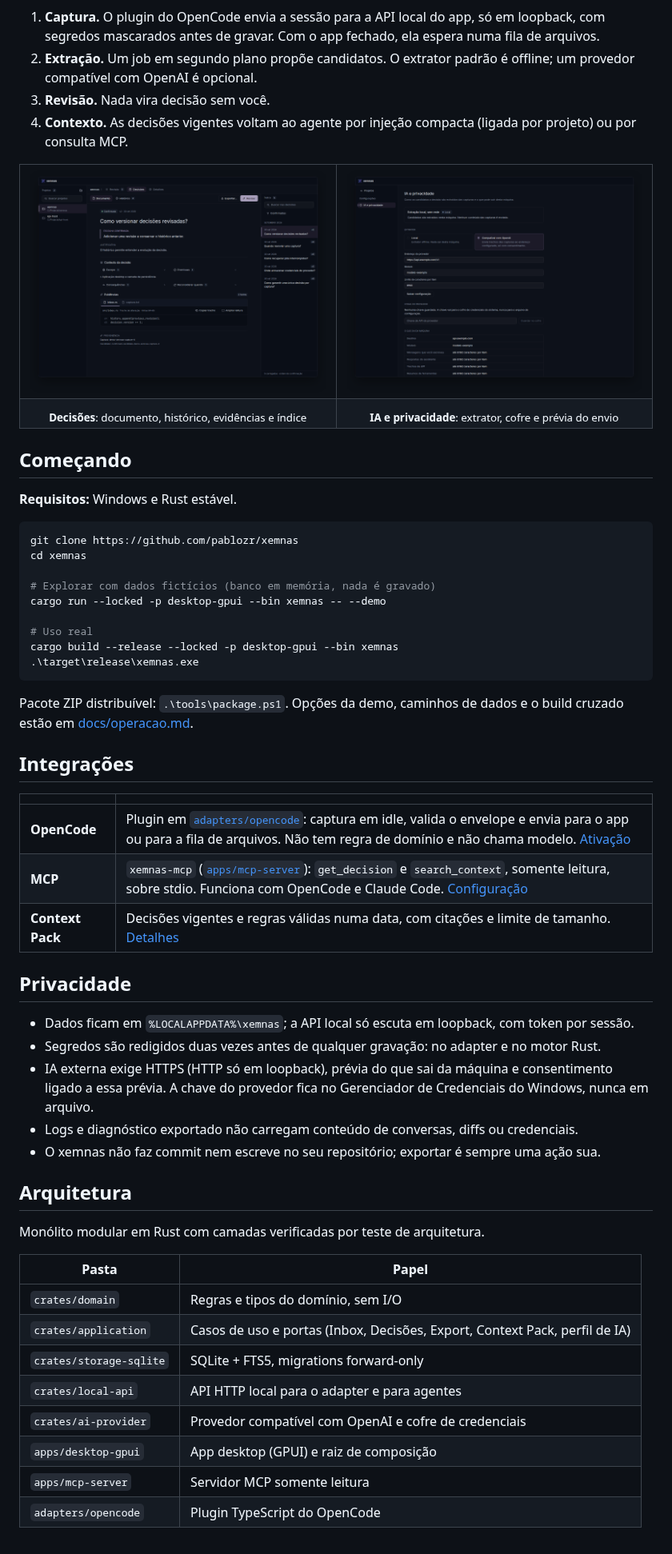
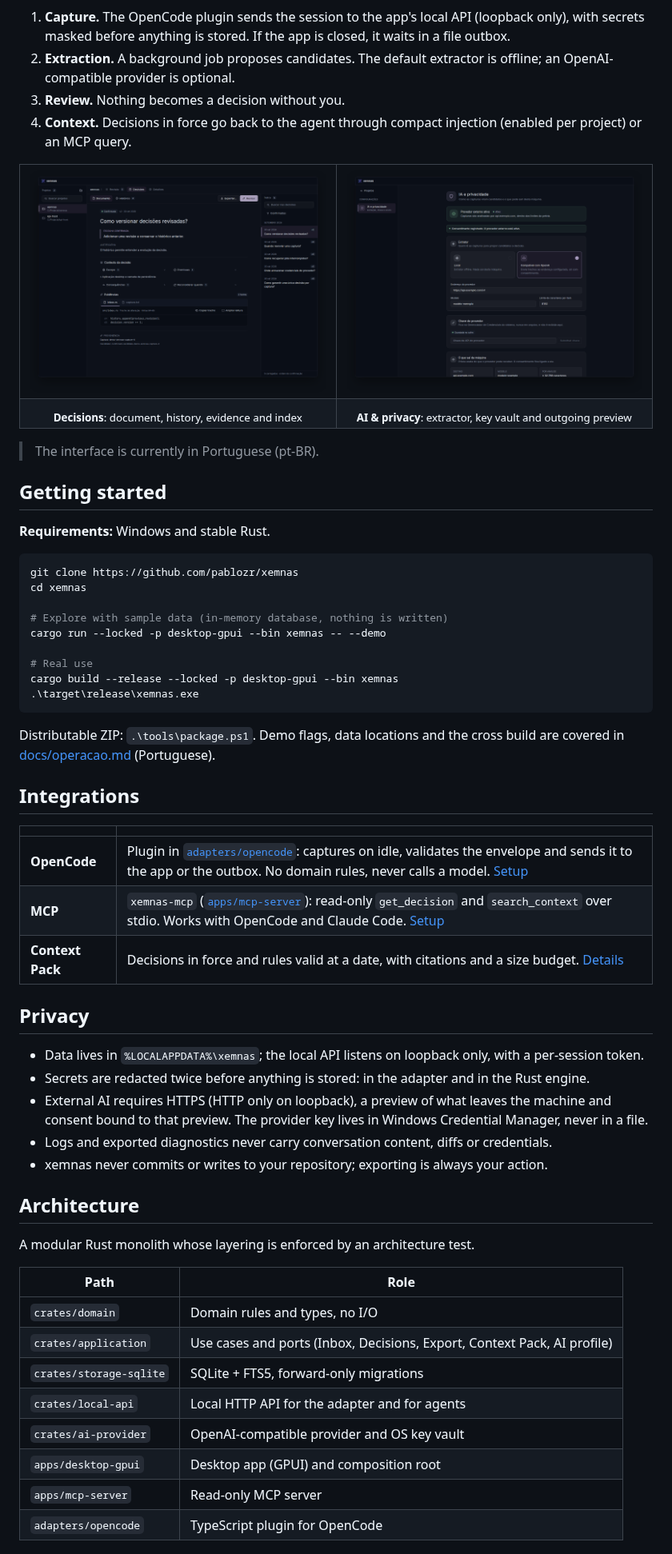
Before and after one commit to pablozr/xemnas, a Markdown page: README.md, the part around one of its changes. Shown at 80% size. Rendered like a GitHub page; pictures changed too: docs/assets/readme/decisions.png, docs/assets/readme/settings.png.

````diff
--- a/README.md
+++ b/README.md
@@ -52,14 +53,13 @@ flowchart LR
     D -->|"Context Pack · MCP"| A
 ```
 
-1. **Captura.** O plugin do OpenCode envia a sessão para a API local do app, só em
-   loopback, com segredos mascarados antes de gravar. Com o app fechado, ela espera numa
-   fila de arquivos.
-2. **Extração.** Um job em segundo plano propõe candidatos. O extrator padrão é offline;
-   um provedor compatível com OpenAI é opcional.
-3. **Revisão.** Nada vira decisão sem você.
-4. **Contexto.** As decisões vigentes voltam ao agente por injeção compacta (ligada por
-   projeto) ou por consulta MCP.
+1. **Capture.** The OpenCode plugin sends the session to the app's local API (loopback only),
+   with secrets masked before anything is stored. If the app is closed, it waits in a file outbox.
+2. **Extraction.** A background job proposes candidates. The default extractor is offline; an
+   OpenAI-compatible provider is optional.
+3. **Review.** Nothing becomes a decision without you.
+4. **Context.** Decisions in force go back to the agent through compact injection (enabled per
+   project) or an MCP query.
 
 <table>
   <tr>
@@ -68,58 +68,60 @@ flowchart LR
   </tr>
   <tr>
-    <td align="center"><sub><b>Decisões</b>: documento, histórico, evidências e índice</sub></td>
-    <td align="center"><sub><b>IA e privacidade</b>: extrator, cofre e prévia do envio</sub></td>
+    <td align="center"><sub><b>Decisions</b>: document, history, evidence and index</sub></td>
+    <td align="center"><sub><b>AI &amp; privacy</b>: extractor, key vault and outgoing preview</sub></td>
   </tr>
 </table>
 
-## Começando
+> The interface is currently in Portuguese (pt-BR).
 
-**Requisitos:** Windows e Rust estável.
+## Getting started
+
+**Requirements:** Windows and stable Rust.
 
 ```powershell
 git clone https://github.com/pablozr/xemnas
 cd xemnas
 
-# Explorar com dados fictícios (banco em memória, nada é gravado)
+# Explore with sample data (in-memory database, nothing is written)
 cargo run --locked -p desktop-gpui --bin xemnas -- --demo
 
-# Uso real
+# Real use
 cargo build --release --locked -p desktop-gpui --bin xemnas
 .\target\release\xemnas.exe
 ```
 
-Pacote ZIP distribuível: `.\tools\package.ps1`. Opções da demo, caminhos de dados e o
-build cruzado estão em [docs/operacao.md](docs/operacao.md).
+Distributable ZIP: `.\tools\package.ps1`. Demo flags, data locations and the cross build are
+covered in [docs/operacao.md](docs/operacao.md) (Portuguese).
 
-## Integrações
+## Integrations
 
 | | |
 | --- | --- |
-| **OpenCode** | Plugin em [`adapters/opencode`](adapters/opencode): captura em idle, valida o envelope e envia para o app ou para a fila de arquivos. Não tem regra de domínio e não chama modelo. [Ativação](docs/operacao.md#integração-com-o-opencode) |
-| **MCP** | `xemnas-mcp` ([`apps/mcp-server`](apps/mcp-server)): `get_decision` e `search_context`, somente leitura, sobre stdio. Funciona com OpenCode e Claude Code. [Configuração](docs/fase-5/01-mcp-leitura.md) |
-| **Context Pack** | Decisões vigentes e regras válidas numa data, com citações e limite de tamanho. [Detalhes](docs/fase-3/01-context-pack-manual.md) |
+| **OpenCode** | Plugin in [`adapters/opencode`](adapters/opencode): captures on idle, validates the envelope and sends it to the app or the outbox. No domain rules, never calls a model. [Setup](docs/operacao.md#integração-com-o-opencode) |
+| **MCP** | `xemnas-mcp` ([`apps/mcp-server`](apps/mcp-server)): read-only `get_decision` and `search_context` over stdio. Works with OpenCode and Claude Code. [Setup](docs/fase-5/01-mcp-leitura.md) |
+| **Context Pack** | Decisions in force and rules valid at a date, with citations and a size budget. [Details](docs/fase-3/01-context-pack-manual.md) |
 
-## Privacidade
+## Privacy
 
-- Dados ficam em `%LOCALAPPDATA%\xemnas`; a API local só escuta em loopback, com token por sessão.
-- Segredos são redigidos duas vezes antes de qualquer gravação: no adapter e no motor Rust.
-- IA externa exige HTTPS (HTTP só em loopback), prévia do que sai da máquina e consentimento ligado a essa prévia.
-  A chave do provedor fica no Gerenciador de Credenciais do Windows, nunca em arquivo.
-- Logs e diagnóstico exportado não carregam conteúdo de conversas, diffs ou credenciais.
-- O xemnas não faz commit nem escreve no seu repositório; exportar é sempre uma ação sua.
+- Data lives in `%LOCALAPPDATA%\xemnas`; the local API listens on loopback only, with a per-session token.
+- Secrets are redacted twice before anything is stored: in the adapter and in the Rust engine.
+- External AI requires HTTPS (HTTP only on loopback), a preview of what leaves the machine and
+  consent bound to that preview. The provider key lives in Windows Credential Manager, never in a file.
+- Logs and exported diagnostics never carry conversation content, diffs or credentials.
+- xemnas never commits or writes to your repository; exporting is always your action.
 
-## Arquitetura
+## Architecture
 
-Monólito modular em Rust com camadas verificadas por teste de arquitetura.
+A modular Rust monolith whose layering is enforced by an architecture test.
 
-| Pasta | Papel |
+| Path | Role |
 | --- | --- |
-| `crates/domain` | Regras e tipos do domínio, sem I/O |
-| `crates/application` | Casos de uso e portas (Inbox, Decisões, Export, Context Pack, perfil de IA) |
-| `crates/storage-sqlite` | SQLite + FTS5, migrations forward-only |
-| `crates/local-api` | API HTTP local para o adapter e para agentes |
-| `crates/ai-provider` | Provedor compatível com OpenAI e cofre de credenciais |
-| `apps/desktop-gpui` | App desktop (GPUI) e raiz de composição |
-| `apps/mcp-server` | Servidor MCP somente leitura |
-| `adapters/opencode` | Plugin TypeScript do OpenCode |
+| `crates/domain` | Domain rules and types, no I/O |
+| `crates/application` | Use cases and ports (Inbox, Decisions, Export, Context Pack, AI profile) |
+| `crates/storage-sqlite` | SQLite + FTS5, forward-only migrations |
+| `crates/local-api` | Local HTTP API for the adapter and for agents |
+| `crates/ai-provider` | OpenAI-compatible provider and OS key vault |
+| `apps/desktop-gpui` | Desktop app (GPUI) and composition root |
+| `apps/mcp-server` | Read-only MCP server |
+| `adapters/opencode` | TypeScript plugin for OpenCode |
 
````
Also changed, not shown: other parts of README.md (+46 -43 lines), docs/assets/readme/banner.png, docs/assets/readme/review.png.
